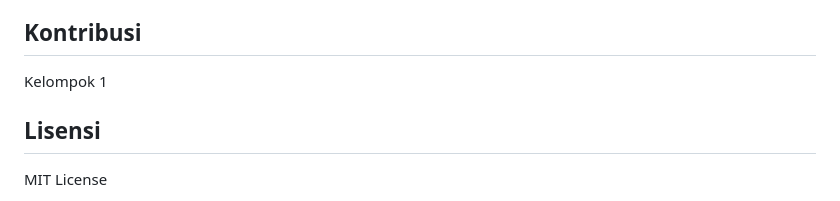
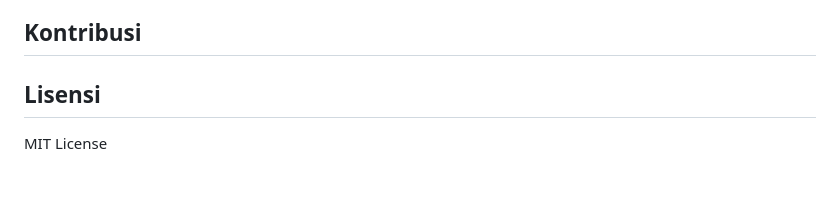
Before and after one commit to arikmhm/medicare, a Markdown page: README.md, the part around the change. GitHub-like rendering.

Commit message:
update documentation

```diff
--- a/README.md
+++ b/README.md
@@ -142,8 +142,6 @@ medicare/
 
 ## Kontribusi
 
-Kelompok 1
-
 ## Lisensi
 
 MIT License
```
